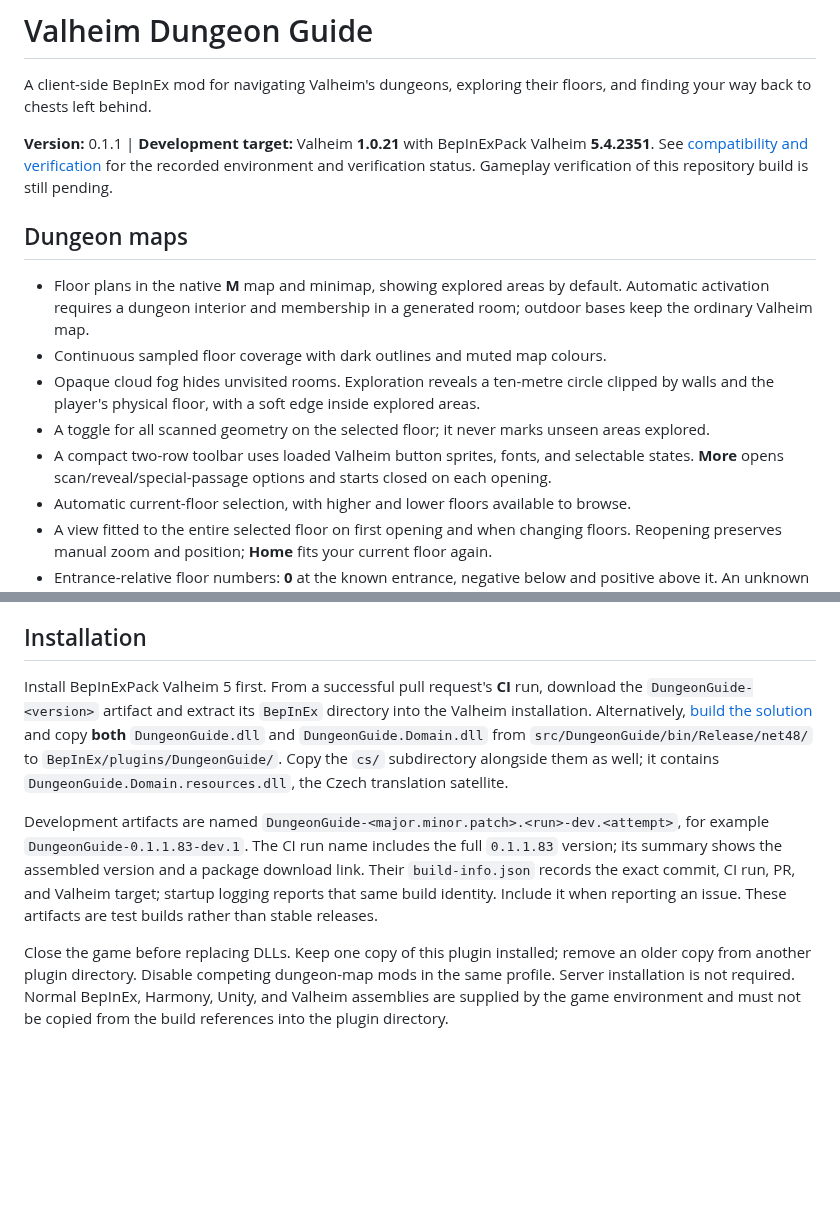
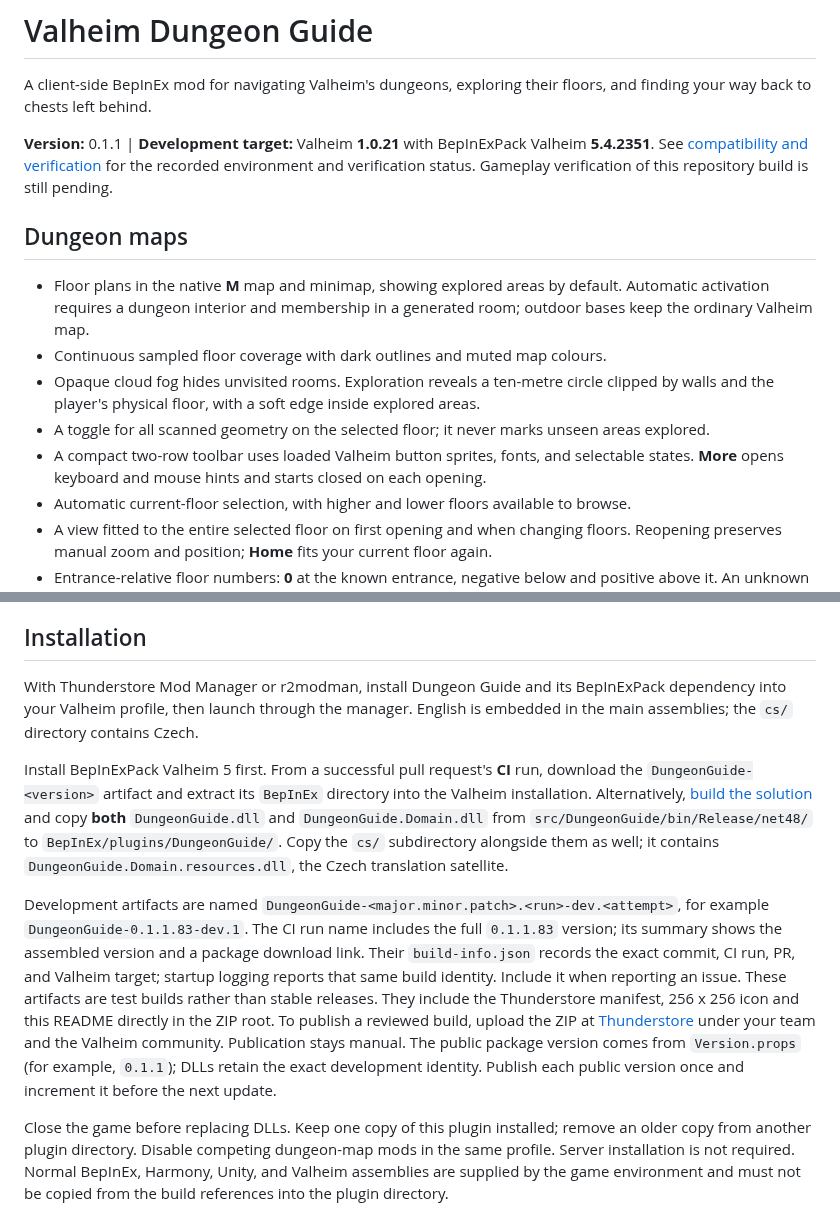
Before and after one commit to Zip83/Valheim-Dungeon-Guide, a Markdown page: README.md, 2 parts joined by grey strips. GitHub-like rendering; blank space fills up the shorter version.

```diff
--- a/README.md
+++ b/README.md
@@ -19,7 +19,7 @@ this repository build is still pending.
   clipped by walls and the player's physical floor, with a soft edge inside explored areas.
 - A toggle for all scanned geometry on the selected floor; it never marks unseen areas explored.
 - A compact two-row toolbar uses loaded Valheim button sprites, fonts, and selectable
-  states. **More** opens scan/reveal/special-passage options and starts closed on each opening.
+  states. **More** opens keyboard and mouse hints and starts closed on each opening.
 - Automatic current-floor selection, with higher and lower floors available to browse.
 - A view fitted to the entire selected floor on first opening and when changing floors.
   Reopening preserves manual zoom and position; **Home** fits your current floor again.
@@ -39,5 +39,9 @@ logs, and repository documentation are English.
 
 ## Installation
 
+With Thunderstore Mod Manager or r2modman, install Dungeon Guide and its
+BepInExPack dependency into your Valheim profile, then launch through the manager.
+English is embedded in the main assemblies; the `cs/` directory contains Czech.
+
 Install BepInExPack Valheim 5 first. From a successful pull request's **CI** run,
 download the `DungeonGuide-<version>` artifact and extract its `BepInEx` directory
@@ -52,7 +56,13 @@ for example `DungeonGuide-0.1.1.83-dev.1`. The CI run name includes the full `0.
 its summary shows the assembled version and a package download link.
 Their `build-info.json` records the exact commit, CI run, PR, and Valheim target;
 startup logging reports that same build identity. Include it when reporting an issue.
-These artifacts are test builds rather than stable releases.
+These artifacts are test builds rather than stable releases. They include the
+Thunderstore manifest, 256 x 256 icon and this README directly in the ZIP root.
+To publish a reviewed build, upload the ZIP at
+[Thunderstore](https://thunderstore.io/package/create/) under your team and the
+Valheim community. Publication stays manual. The public package version comes
+from `Version.props` (for example, `0.1.1`); DLLs retain the exact development
+identity. Publish each public version once and increment it before the next update.
 
 Close the game before replacing DLLs. Keep one copy of this plugin installed;
 remove an older copy from another plugin directory. Disable competing dungeon-map
```
Also changed, not shown: other parts of README.md (+9 -9 lines), packaging/README.md (deleted, +0 -129 lines), packaging/icon.png (added), 3 other files.
